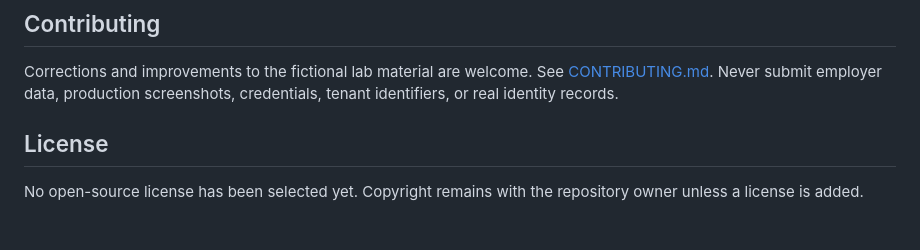
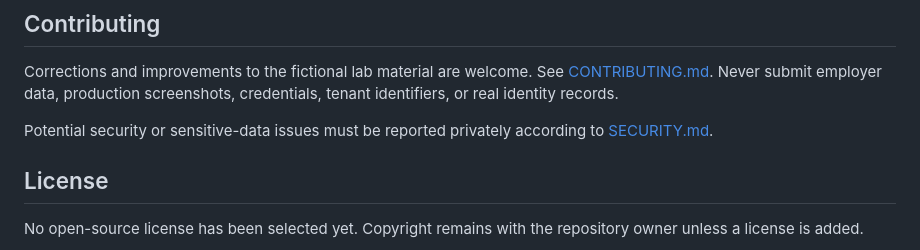
Before and after one commit to joshua-l-delacruz/iam-support-operations-lab, a Markdown page: README.md, the part around the change. Rendered like a GitHub page; blank space fills up the shorter version.

Commit message:
docs: add IAM security and data-handling policy (#3)

```diff
--- a/README.md
+++ b/README.md
@@ -218,6 +218,8 @@ This repository is a learning and portfolio environment. It is not a production
 
 Corrections and improvements to the fictional lab material are welcome. See [CONTRIBUTING.md](CONTRIBUTING.md). Never submit employer data, production screenshots, credentials, tenant identifiers, or real identity records.
 
+Potential security or sensitive-data issues must be reported privately according to [SECURITY.md](SECURITY.md).
+
 ## License
 
 No open-source license has been selected yet. Copyright remains with the repository owner unless a license is added.
```
Also changed, not shown: SECURITY.md (added, +13 -0 lines).
